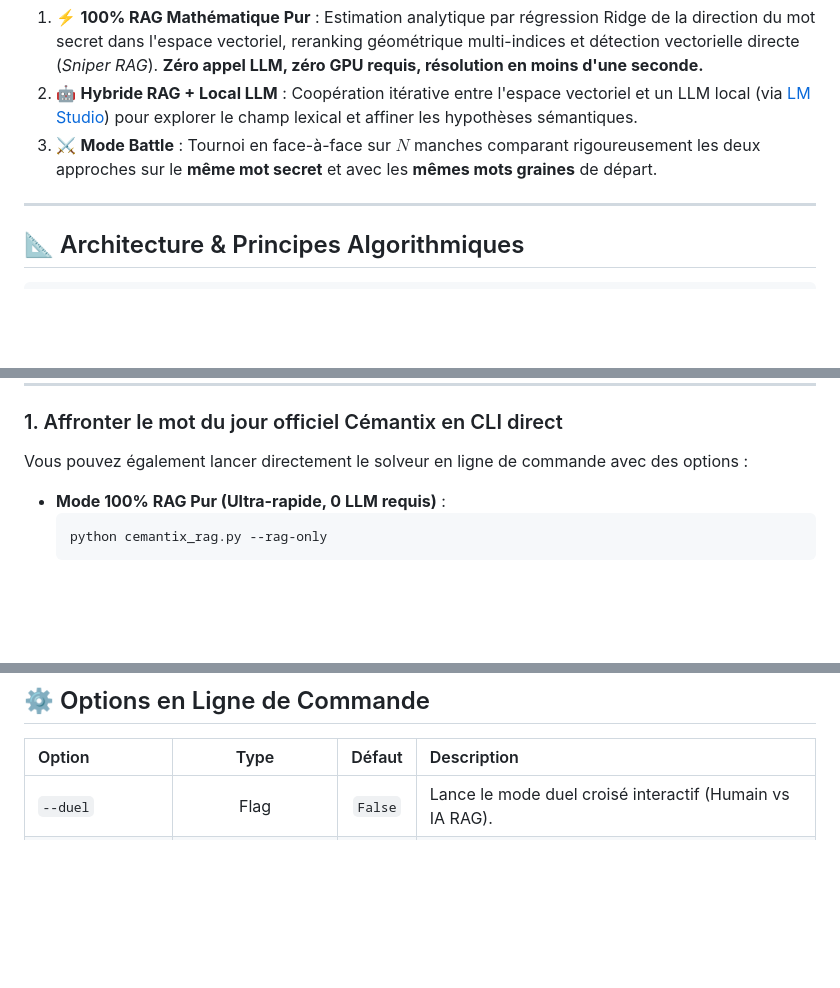
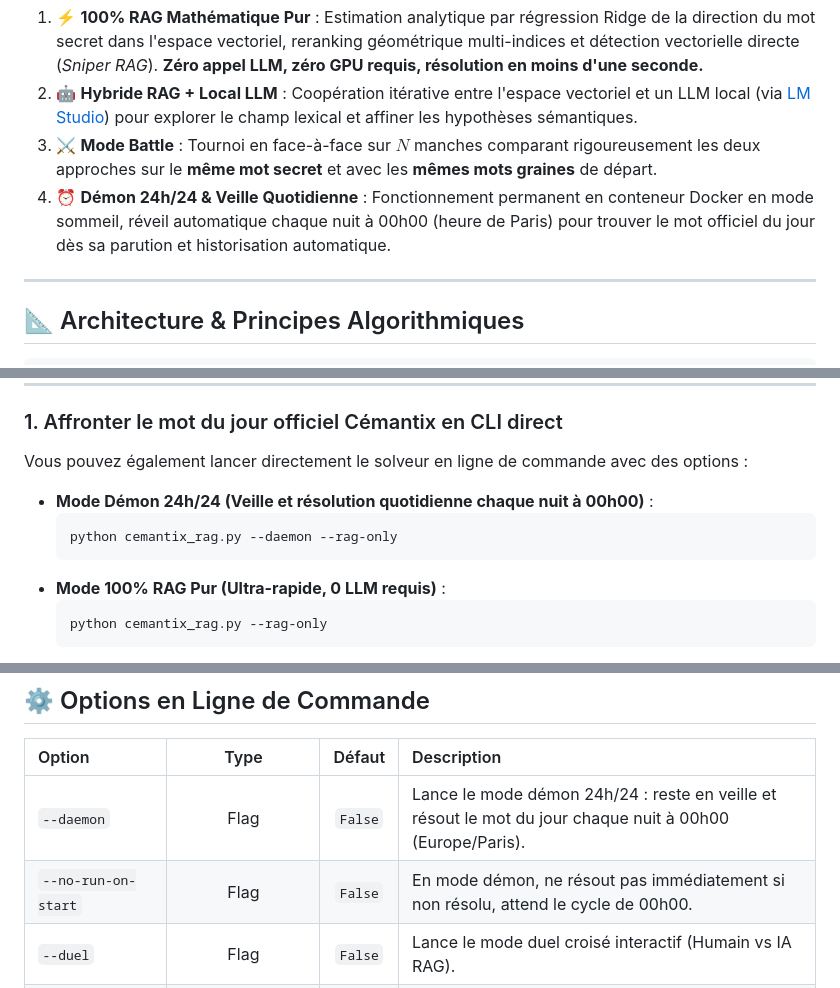
Before and after one commit to Cyrilpop/cemantix-rag-solver, a Markdown page: README.md, 3 parts joined by grey strips. Drawn GitHub-style; blank space fills up the shorter version.

````diff
--- a/README.md
+++ b/README.md
@@ -6,6 +6,7 @@ Ce projet implémente deux approches d'Intelligence Artificielle en compétition
 1. ⚡ **100% RAG Mathématique Pur** : Estimation analytique par régression Ridge de la direction du mot secret dans l'espace vectoriel, reranking géométrique multi-indices et détection vectorielle directe (*Sniper RAG*). **Zéro appel LLM, zéro GPU requis, résolution en moins d'une seconde.**
 2. 🤖 **Hybride RAG + Local LLM** : Coopération itérative entre l'espace vectoriel et un LLM local (via [LM Studio](https://lmstudio.ai/)) pour explorer le champ lexical et affiner les hypothèses sémantiques.
 3. ⚔️ **Mode Battle** : Tournoi en face-à-face sur $N$ manches comparant rigoureusement les deux approches sur le **même mot secret** et avec les **mêmes mots graines** de départ.
+4. ⏰ **Démon 24h/24 & Veille Quotidienne** : Fonctionnement permanent en conteneur Docker en mode sommeil, réveil automatique chaque nuit à 00h00 (heure de Paris) pour trouver le mot officiel du jour dès sa parution et historisation automatique.
 
 ---
 
@@ -160,6 +187,10 @@ Ce menu centralise et permet de piloter toutes les fonctionnalités du projet :
 
 Vous pouvez également lancer directement le solveur en ligne de commande avec des options :
 
+- **Mode Démon 24h/24 (Veille et résolution quotidienne chaque nuit à 00h00)** :
+  ```bash
+  python cemantix_rag.py --daemon --rag-only
+  ```
 - **Mode 100% RAG Pur (Ultra-rapide, 0 LLM requis)** :
   ```bash
   python cemantix_rag.py --rag-only
@@ -261,6 +292,8 @@ python cemantix_rag.py --duel -d expert
 
 | Option | Type | Défaut | Description |
 | :--- | :---: | :---: | :--- |
+| `--daemon` | Flag | `False` | Lance le mode démon 24h/24 : reste en veille et résout le mot du jour chaque nuit à 00h00 (Europe/Paris). |
+| `--no-run-on-start` | Flag | `False` | En mode démon, ne résout pas immédiatement si non résolu, attend le cycle de 00h00. |
 | `--duel` | Flag | `False` | Lance le mode duel croisé interactif (Humain vs IA RAG). |
 | `--difficulty`, `-d` | Choix (`facile`, `moyen`, `expert`) | `moyen` | Règle le niveau d'agressivité de l'IA en mode duel. |
 | `--play`, `--game` | Flag | `False` | Active le mode jeu interactif solo dans le terminal. |
````
Also changed, not shown: other parts of README.md (+41 -11 lines), CHANGELOG.md (+19 -27 lines).
